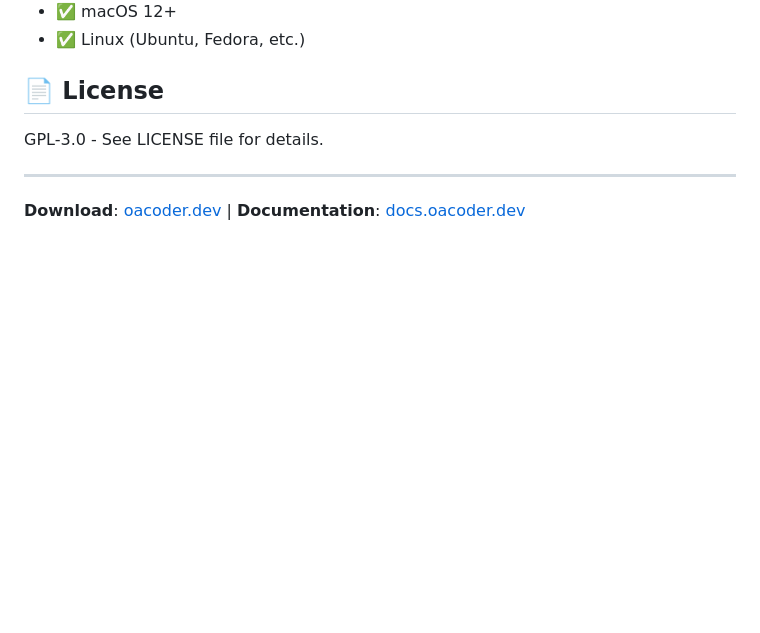
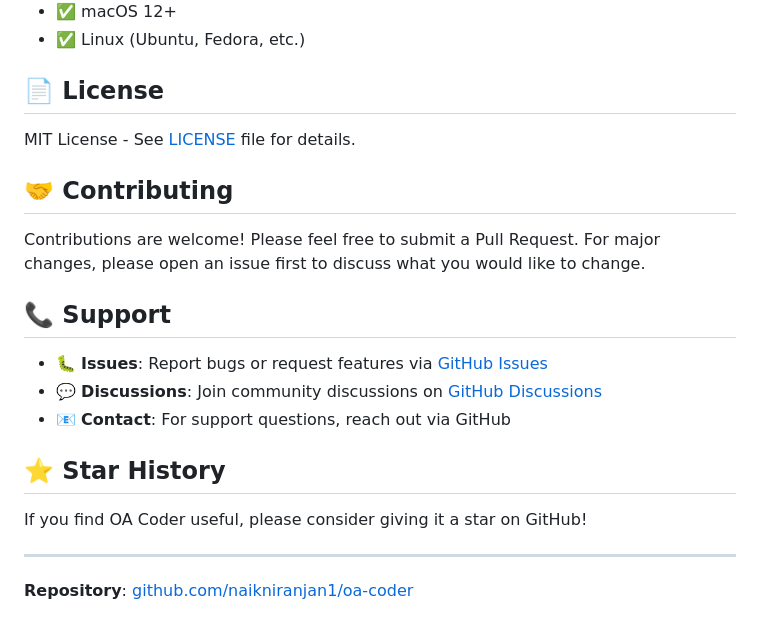
Before and after one commit to naikniranjan1/oa-coder, a Markdown page: README.md, the part around the change. Drawn GitHub-style; blank space fills up the shorter version.

Commit message:
Update README with license info and support links

```diff
--- a/README.md
+++ b/README.md
@@ -141,8 +141,22 @@ npm run build:linux  # Linux
 
 ## 📄 License
 
-GPL-3.0 - See LICENSE file for details.
+MIT License - See [LICENSE](LICENSE) file for details.
+
+## 🤝 Contributing
+
+Contributions are welcome! Please feel free to submit a Pull Request. For major changes, please open an issue first to discuss what you would like to change.
+
+## 📞 Support
+
+- 🐛 **Issues**: Report bugs or request features via [GitHub Issues](https://github.com/naikniranjan1/oa-coder/issues)
+- 💬 **Discussions**: Join community discussions on [GitHub Discussions](https://github.com/naikniranjan1/oa-coder/discussions)
+- 📧 **Contact**: For support questions, reach out via GitHub
+
+## ⭐ Star History
+
+If you find OA Coder useful, please consider giving it a star on GitHub!
 
 ---
 
-**Download**: [oacoder.dev](https://oacoder.dev/) | **Documentation**: [docs.oacoder.dev](https://docs.oacoder.dev/)
+**Repository**: [github.com/naikniranjan1/oa-coder](https://github.com/naikniranjan1/oa-coder)
```
